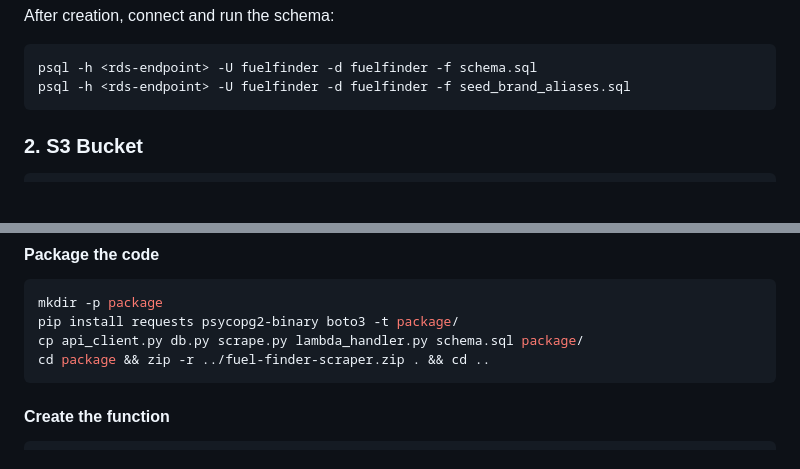
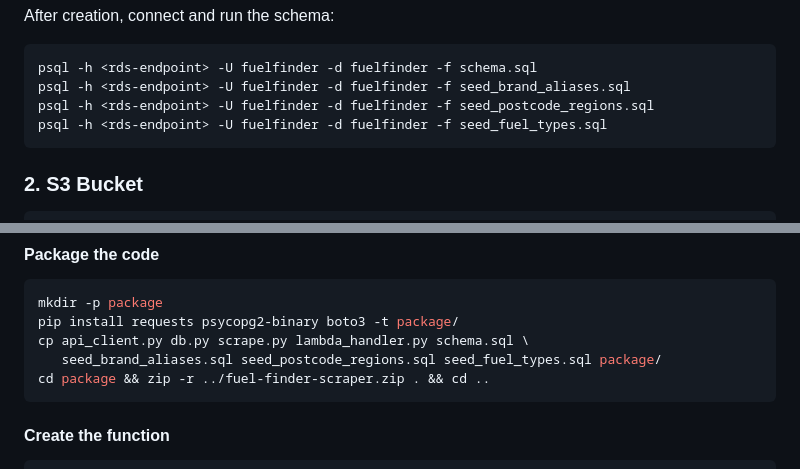
Before and after one commit to hoyla/fuel-finder, a Markdown page: docs/AWS_DEPLOYMENT.md, 2 parts joined by grey strips. Rendered like a GitHub page; blank space fills up the shorter version.

````diff
--- a/docs/AWS_DEPLOYMENT.md
+++ b/docs/AWS_DEPLOYMENT.md
@@ -45,6 +45,8 @@ After creation, connect and run the schema:
 ```bash
 psql -h <rds-endpoint> -U fuelfinder -d fuelfinder -f schema.sql
 psql -h <rds-endpoint> -U fuelfinder -d fuelfinder -f seed_brand_aliases.sql
+psql -h <rds-endpoint> -U fuelfinder -d fuelfinder -f seed_postcode_regions.sql
+psql -h <rds-endpoint> -U fuelfinder -d fuelfinder -f seed_fuel_types.sql
 ```
 
 ### 2. S3 Bucket
@@ -94,7 +96,8 @@ aws secretsmanager create-secret \
 ```bash
 mkdir -p package
 pip install requests psycopg2-binary boto3 -t package/
-cp api_client.py db.py scrape.py lambda_handler.py schema.sql package/
+cp api_client.py db.py scrape.py lambda_handler.py schema.sql \
+   seed_brand_aliases.sql seed_postcode_regions.sql seed_fuel_types.sql package/
 cd package && zip -r ../fuel-finder-scraper.zip . && cd ..
 ```
 
````
Also changed, not shown: README.md (+11 -3 lines), docs/SCHEMA.md (+15 -1 lines).
